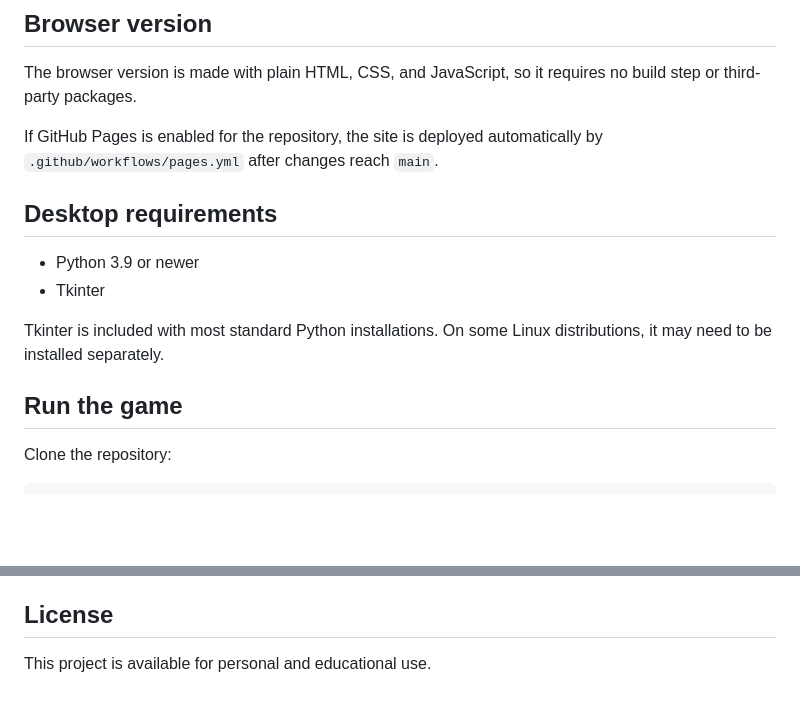
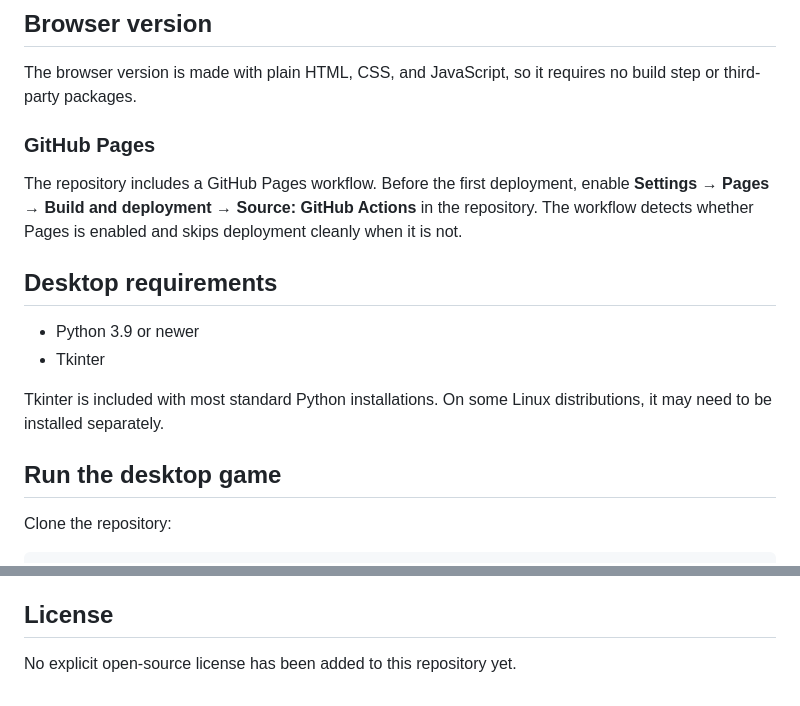
Before and after one commit to Shubham2009-alt/Number-guessing, a Markdown page: README.md, 2 parts joined by grey strips. Rendered like a GitHub page; blank space fills up the shorter version.

Commit message:
Fix README deployment and license documentation

```diff
--- a/README.md
+++ b/README.md
@@ -35,7 +35,9 @@ The application uses a dark card-style interface with:
 
 The browser version is made with plain HTML, CSS, and JavaScript, so it requires no build step or third-party packages.
 
-If GitHub Pages is enabled for the repository, the site is deployed automatically by `.github/workflows/pages.yml` after changes reach `main`.
+### GitHub Pages
+
+The repository includes a GitHub Pages workflow. Before the first deployment, enable **Settings → Pages → Build and deployment → Source: GitHub Actions** in the repository. The workflow detects whether Pages is enabled and skips deployment cleanly when it is not.
 
 ## Desktop requirements
 
@@ -44,7 +46,7 @@ If GitHub Pages is enabled for the repository, the site is deployed automaticall
 
 Tkinter is included with most standard Python installations. On some Linux distributions, it may need to be installed separately.
 
-## Run the game
+## Run the desktop game
 
 Clone the repository:
 
@@ -117,4 +119,4 @@ Number-guessing/
 
 ## License
 
-This project is available for personal and educational use.
+No explicit open-source license has been added to this repository yet.
```
